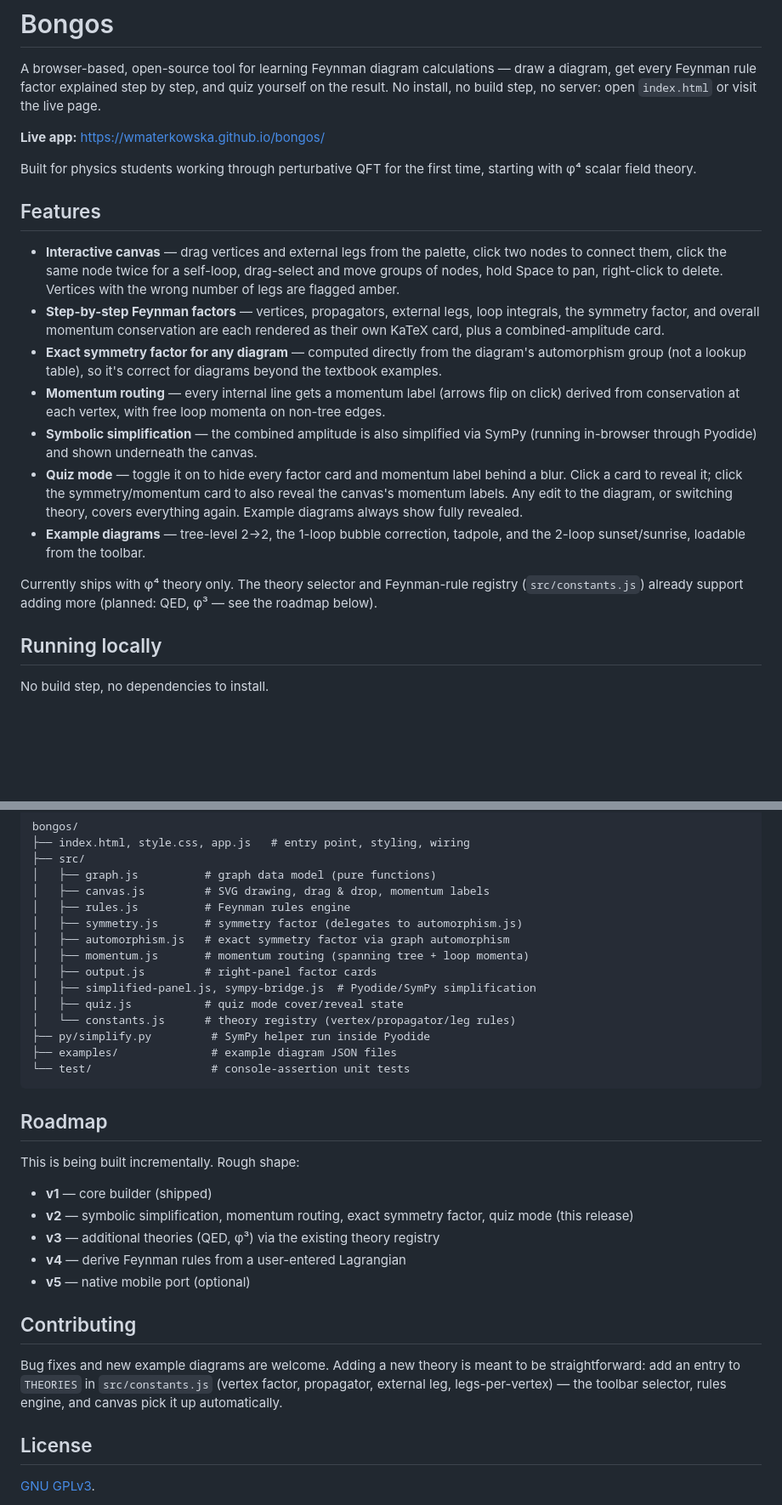
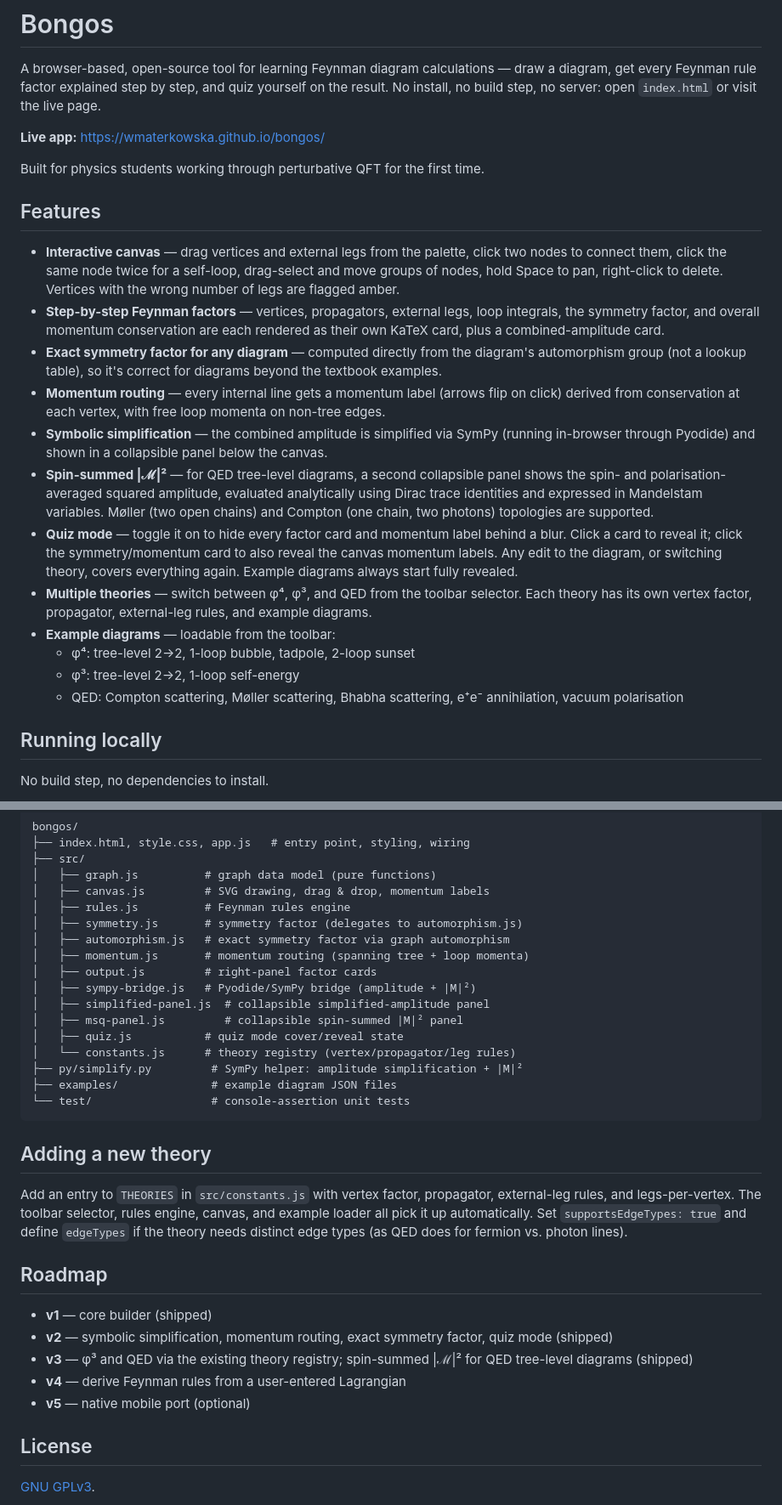
Before and after one commit to wmaterkowska/bongos, a Markdown page: README.md, 2 parts joined by grey strips. Shown at 85% size. Drawn GitHub-style; blank space fills up the shorter version.

````diff
--- a/README.md
+++ b/README.md
@@ -8,7 +8,7 @@ quiz yourself on the result. No install, no build step, no server: open
 **Live app:** https://wmaterkowska.github.io/bongos/
 
 Built for physics students working through perturbative QFT for the first
-time, starting with φ⁴ scalar field theory.
+time.
 
 ## Features
 
@@ -25,20 +25,27 @@ time, starting with φ⁴ scalar field theory.
 - **Momentum routing** — every internal line gets a momentum label (arrows
   flip on click) derived from conservation at each vertex, with free loop
   momenta on non-tree edges.
-- **Symbolic simplification** — the combined amplitude is also simplified
-  via SymPy (running in-browser through Pyodide) and shown underneath the
-  canvas.
+- **Symbolic simplification** — the combined amplitude is simplified via SymPy
+  (running in-browser through Pyodide) and shown in a collapsible panel below
+  the canvas.
+- **Spin-summed |ℳ|²** — for QED tree-level diagrams, a second collapsible
+  panel shows the spin- and polarisation-averaged squared amplitude, evaluated
+  analytically using Dirac trace identities and expressed in Mandelstam
+  variables. Møller (two open chains) and Compton (one chain, two photons)
+  topologies are supported.
 - **Quiz mode** — toggle it on to hide every factor card and momentum label
   behind a blur. Click a card to reveal it; click the symmetry/momentum card
-  to also reveal the canvas's momentum labels. Any edit to the diagram, or
-  switching theory, covers everything again. Example diagrams always show
+  to also reveal the canvas momentum labels. Any edit to the diagram, or
+  switching theory, covers everything again. Example diagrams always start
   fully revealed.
-- **Example diagrams** — tree-level 2→2, the 1-loop bubble correction,
-  tadpole, and the 2-loop sunset/sunrise, loadable from the toolbar.
-
-Currently ships with φ⁴ theory only. The theory selector and Feynman-rule
-registry (`src/constants.js`) already support adding more (planned: QED,
-φ³ — see the roadmap below).
+- **Multiple theories** — switch between φ⁴, φ³, and QED from the toolbar
+  selector. Each theory has its own vertex factor, propagator, external-leg
+  rules, and example diagrams.
+- **Example diagrams** — loadable from the toolbar:
+  - φ⁴: tree-level 2→2, 1-loop bubble, tadpole, 2-loop sunset
+  - φ³: tree-level 2→2, 1-loop self-energy
+  - QED: Compton scattering, Møller scattering, Bhabha scattering,
+    e⁺e⁻ annihilation, vacuum polarisation
 
 ## Running locally
 
@@ -98,31 +103,33 @@ bongos/
 │   ├── automorphism.js   # exact symmetry factor via graph automorphism
 │   ├── momentum.js       # momentum routing (spanning tree + loop momenta)
 │   ├── output.js         # right-panel factor cards
-│   ├── simplified-panel.js, sympy-bridge.js  # Pyodide/SymPy simplification
+│   ├── sympy-bridge.js   # Pyodide/SymPy bridge (amplitude + |M|²)
+│   ├── simplified-panel.js  # collapsible simplified-amplitude panel
+│   ├── msq-panel.js         # collapsible spin-summed |M|² panel
 │   ├── quiz.js           # quiz mode cover/reveal state
 │   └── constants.js      # theory registry (vertex/propagator/leg rules)
-├── py/simplify.py         # SymPy helper run inside Pyodide
+├── py/simplify.py         # SymPy helper: amplitude simplification + |M|²
 ├── examples/              # example diagram JSON files
 └── test/                  # console-assertion unit tests
 ```
 
+## Adding a new theory
+
+Add an entry to `THEORIES` in `src/constants.js` with vertex factor,
+propagator, external-leg rules, and legs-per-vertex. The toolbar selector,
+rules engine, canvas, and example loader all pick it up automatically.
+Set `supportsEdgeTypes: true` and define `edgeTypes` if the theory needs
+distinct edge types (as QED does for fermion vs. photon lines).
+
 ## Roadmap
-
-This is being built incrementally. Rough shape:
 
 - **v1** — core builder (shipped)
 - **v2** — symbolic simplification, momentum routing, exact symmetry factor,
-  quiz mode (this release)
-- **v3** — additional theories (QED, φ³) via the existing theory registry
+  quiz mode (shipped)
+- **v3** — φ³ and QED via the existing theory registry; spin-summed |ℳ|²
+  for QED tree-level diagrams (shipped)
 - **v4** — derive Feynman rules from a user-entered Lagrangian
 - **v5** — native mobile port (optional)
-
-## Contributing
-
-Bug fixes and new example diagrams are welcome. Adding a new theory is meant
-to be straightforward: add an entry to `THEORIES` in `src/constants.js`
-(vertex factor, propagator, external leg, legs-per-vertex) — the toolbar
-selector, rules engine, and canvas pick it up automatically.
 
 ## License
 
````
Also changed, not shown: other parts of README.md (+5 -7 lines).
